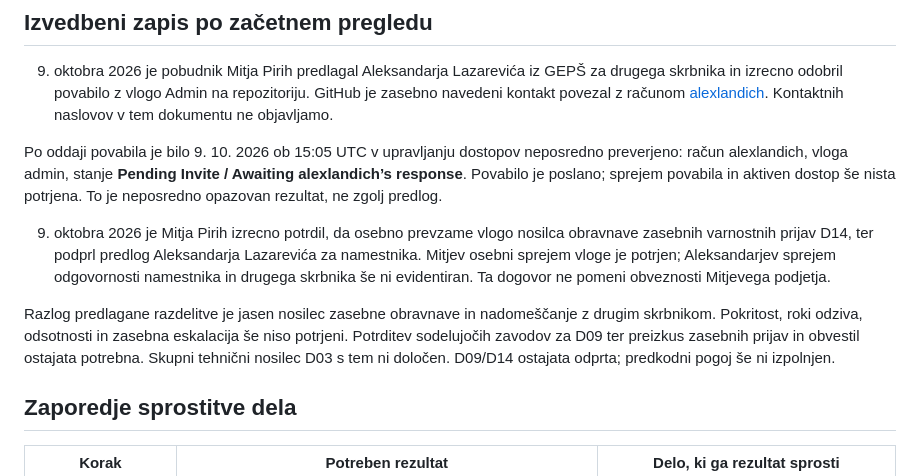
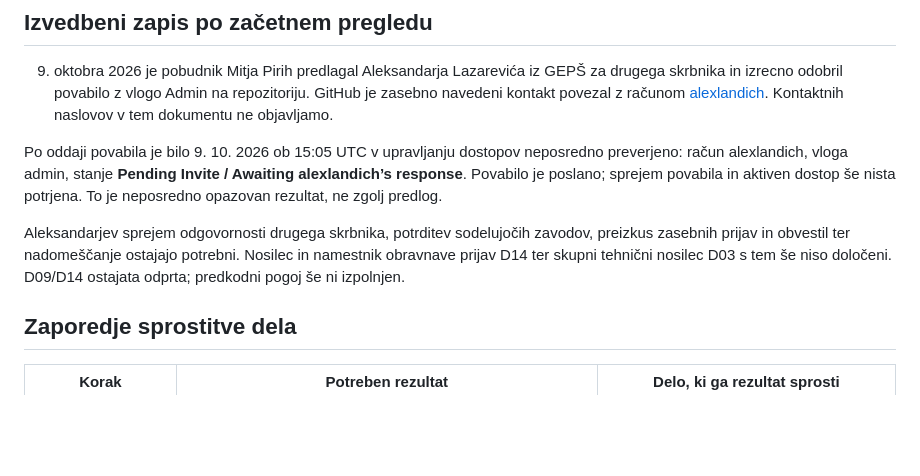
Before and after one commit to odprta-sola/solska-platforma, a Markdown page: docs/projekt/priprava-odlocitev-D03-D09-D12-D14.md, the part around the change. Rendered like a GitHub page; blank space fills up the shorter version.

Commit message:
docs: ohrani sprejem osebnih vlog za zasebno usklajevanje

```diff
--- a/docs/projekt/priprava-odlocitev-D03-D09-D12-D14.md
+++ b/docs/projekt/priprava-odlocitev-D03-D09-D12-D14.md
@@ -30,9 +30,7 @@ Repozitorij navaja sodelovanje dveh zavodov po potrditvi pobudnika; pisna potrdi
 
 Po oddaji povabila je bilo 9. 10. 2026 ob 15:05 UTC v upravljanju dostopov neposredno preverjeno: račun alexlandich, vloga admin, stanje **Pending Invite / Awaiting alexlandich’s response**. Povabilo je poslano; sprejem povabila in aktiven dostop še nista potrjena. To je neposredno opazovan rezultat, ne zgolj predlog.
 
-9. oktobra 2026 je Mitja Pirih izrecno potrdil, da osebno prevzame vlogo nosilca obravnave zasebnih varnostnih prijav D14, ter podprl predlog Aleksandarja Lazarevića za namestnika. Mitjev osebni sprejem vloge je potrjen; Aleksandarjev sprejem odgovornosti namestnika in drugega skrbnika še ni evidentiran. Ta dogovor ne pomeni obveznosti Mitjevega podjetja.
-
-Razlog predlagane razdelitve je jasen nosilec zasebne obravnave in nadomeščanje z drugim skrbnikom. Pokritost, roki odziva, odsotnosti in zasebna eskalacija še niso potrjeni. Potrditev sodelujočih zavodov za D09 ter preizkus zasebnih prijav in obvestil ostajata potrebna. Skupni tehnični nosilec D03 s tem ni določen. D09/D14 ostajata odprta; predkodni pogoj še ni izpolnjen.
+Aleksandarjev sprejem odgovornosti drugega skrbnika, potrditev sodelujočih zavodov, preizkus zasebnih prijav in obvestil ter nadomeščanje ostajajo potrebni. Nosilec in namestnik obravnave prijav D14 ter skupni tehnični nosilec D03 s tem še niso določeni. D09/D14 ostajata odprta; predkodni pogoj še ni izpolnjen.
 
 ## Zaporedje sprostitve dela
 
```
